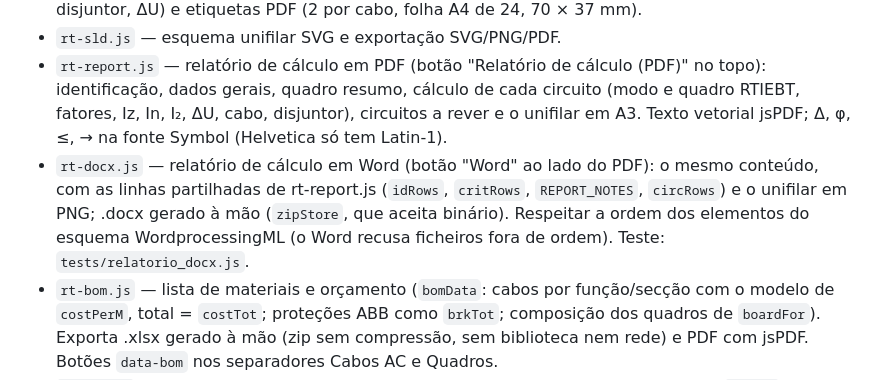
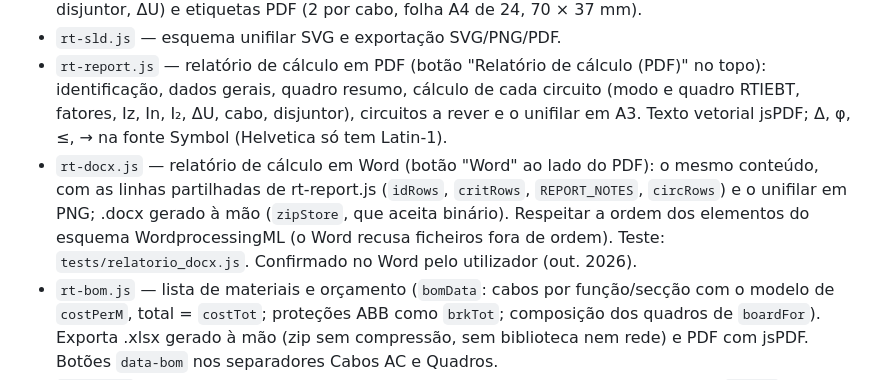
Before and after one commit to Rabinho2000/Dim_CAB, a Markdown page: CLAUDE.md, the part around the change. Rendered like a GitHub page.

Commit message:
CLAUDE.md: relatorio Word confirmado no Word
Co-Authored-By: Claude Opus 5.5 <noreply@anthropic.com>

```diff
--- a/CLAUDE.md
+++ b/CLAUDE.md
@@ -43,7 +43,7 @@ Correr sempre `npm test` depois de qualquer alteração. No Windows usar `python
 - `rt-cmap.js` — mapa de cabos para a obra: identificação `c.code` (C1…Cn, atribuída em `solveAll` pela ordem da tabela) que aparece também na tabela, no unifilar, no relatório e no orçamento; Excel e PDF (código, origem, destino, cabo, comprimento e "a prever" com folga, passagem, disjuntor, ΔU) e etiquetas PDF (2 por cabo, folha A4 de 24, 70 × 37 mm).
 - `rt-sld.js` — esquema unifilar SVG e exportação SVG/PNG/PDF.
 - `rt-report.js` — relatório de cálculo em PDF (botão "Relatório de cálculo (PDF)" no topo): identificação, dados gerais, quadro resumo, cálculo de cada circuito (modo e quadro RTIEBT, fatores, Iz, In, I₂, ΔU, cabo, disjuntor), circuitos a rever e o unifilar em A3. Texto vetorial jsPDF; Δ, φ, ≤, → na fonte Symbol (Helvetica só tem Latin-1).
-- `rt-docx.js` — relatório de cálculo em Word (botão "Word" ao lado do PDF): o mesmo conteúdo, com as linhas partilhadas de rt-report.js (`idRows`, `critRows`, `REPORT_NOTES`, `circRows`) e o unifilar em PNG; .docx gerado à mão (`zipStore`, que aceita binário). Respeitar a ordem dos elementos do esquema WordprocessingML (o Word recusa ficheiros fora de ordem). Teste: `tests/relatorio_docx.js`.
+- `rt-docx.js` — relatório de cálculo em Word (botão "Word" ao lado do PDF): o mesmo conteúdo, com as linhas partilhadas de rt-report.js (`idRows`, `critRows`, `REPORT_NOTES`, `circRows`) e o unifilar em PNG; .docx gerado à mão (`zipStore`, que aceita binário). Respeitar a ordem dos elementos do esquema WordprocessingML (o Word recusa ficheiros fora de ordem). Teste: `tests/relatorio_docx.js`. Confirmado no Word pelo utilizador (out. 2026).
 - `rt-bom.js` — lista de materiais e orçamento (`bomData`: cabos por função/secção com o modelo de `costPerM`, total = `costTot`; proteções ABB como `brkTot`; composição dos quadros de `boardFor`). Exporta .xlsx gerado à mão (zip sem compressão, sem biblioteca nem rede) e PDF com jsPDF. Botões `data-bom` nos separadores Cabos AC e Quadros.
 - `rt-dxf.js` — unifilar em DXF R12 (AC1009) para o AutoCAD, convertido do SVG de `sldSVG` (`svgToDxf`): 1 px = 0,2 mm, camadas UNIFILAR / TEXTO / TRACEJADO, barramentos como POLYLINE com espessura, setas como SOLID, texto em ASCII com `\U+XXXX`. Se acrescentares um tipo de elemento SVG ao unifilar, acrescenta-o aqui. Teste: `tests/dxf.js` (redesenha o DXF ao lado do SVG em tests/dxf_A.png e dxf_B.png). Confirmado no AutoCAD pelo utilizador (out. 2026).
 - `mkhager.py` gera `hager.json` (PVP das envolventes Orion plus de `ORION`) a partir da tabela Hager `cat/hager.xlsx` (2026); o build injeta-o em rt-board.js (`HAGER`, `envPrice`, desconto `S.descHager`). Preço no separador Quadros e secção "Envolventes dos quadros (Hager)" no orçamento (só a caixa; quadros existentes e gateways não contam).
```
